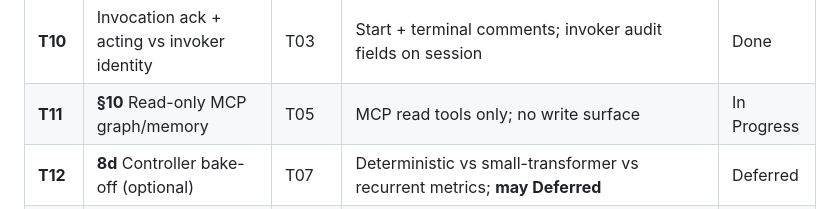
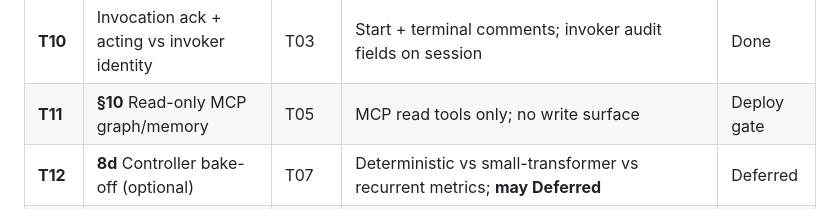
Before and after one commit to olsenben/agent-control-plane, a Markdown page: docs/handoff/boss-ledger.md, the part around the change. Rendered like a GitHub page.

Commit message:
docs(ledger): T11 PR 28 ready; hold merge for T08 tip

```diff
--- a/docs/handoff/boss-ledger.md
+++ b/docs/handoff/boss-ledger.md
@@ -52,7 +52,7 @@ Status: `Todo` | `In Progress` | `Deploy gate` | `Done` | `Blocked` | `Deferred`
 | **T08** | **§9** Recursive Qwen loop (evidence + CI retries) | T07, T01 | Bounded retry on CI fail with evidence-selected context; no unbounded loop | In Progress |
 | **T09** | Non-demo **6F.2** staged expand (ACP allowlist only) | T03 | Observe → repair-no-publish → one-class publish on ACP; ADR if scope widens | Todo |
 | **T10** | Invocation ack + acting vs invoker identity | T03 | Start + terminal comments; invoker audit fields on session | Done |
-| **T11** | **§10** Read-only MCP graph/memory | T05 | MCP read tools only; no write surface | In Progress |
+| **T11** | **§10** Read-only MCP graph/memory | T05 | MCP read tools only; no write surface | Deploy gate |
 | **T12** | **8d** Controller bake-off (optional) | T07 | Deterministic vs small-transformer vs recurrent metrics; **may Deferred** | Deferred |
 | **T13** | **§11** Patch tournaments / rewards (experiment flag) | T08 | Flag-gated; no default enable | Todo |
 
```
